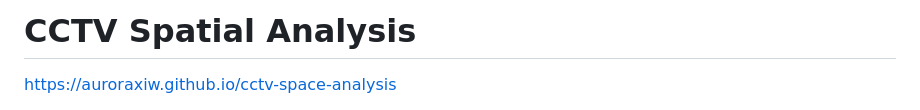
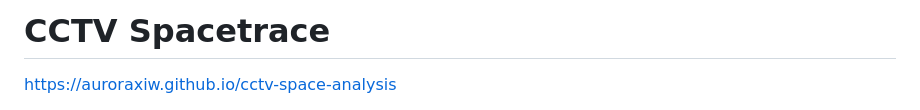
Before and after one commit to auroraxiw/SpaceTrace, a Markdown page: README.md, the part around the change. GitHub-like rendering.

Commit message:
Rename project from CCTV Spatial Analysis to CCTV Spacetrace

```diff
--- a/README.md
+++ b/README.md
@@ -1,4 +1,4 @@
-# CCTV Spatial Analysis
+# CCTV Spacetrace
 https://auroraxiw.github.io/cctv-space-analysis
 
 A suite of browser-based tools for mapping CCTV person-tracking data and isovist/Space Syntax analysis results onto architectural floor plans — no server, no installation, no dependencies. Everything runs entirely in your browser from a single HTML file.
```
